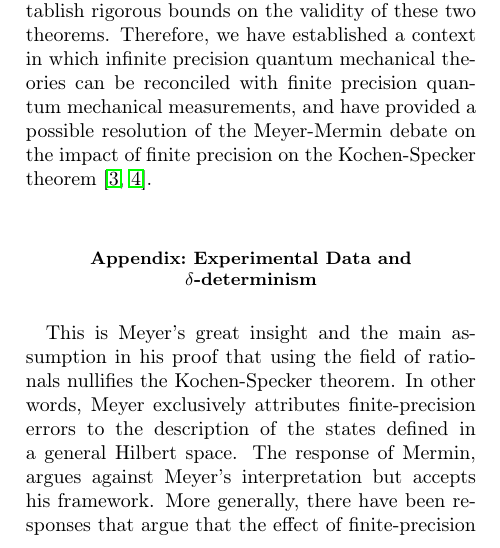
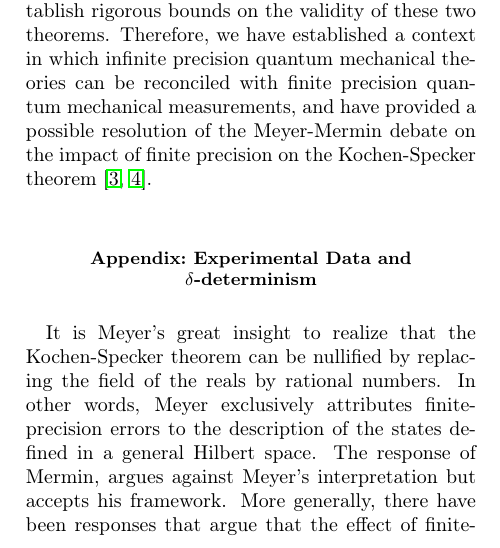
Before and after one commit to yuttai/Contextuality-and-Nonlocality-in-Discrete-Quantum-Theory, a LaTeX paper (revised_prop_letter_ajhs.tex): part of one column of page 10 of 13, cut so that both start at the same text. Compiled offline with pdfLaTeX.

Commit message:
Updated according to Gerardo's suggestion...

```diff
--- a/revised_prop_letter_ajhs.tex
+++ b/revised_prop_letter_ajhs.tex
@@ -1661,8 +1661,8 @@ $\mathbb{1}$  & $\necess$ & $\necess$ & $\necess$ & $\necess$ & $\necess$\tabula
 \bottomrule
 \end{tabular}
 \end{table*}
-This is Meyer's great insight and the main assumption in his proof that using the
-field of rationals nullifies the Kochen-Specker theorem.  In other
+It is Meyer's great insight to realize that the Kochen-Specker theorem can be nullified
+by replacing the field of the reals by rational numbers.  In other
 words, Meyer exclusively attributes finite-precision errors to the
 description of the states defined in a general Hilbert space. The
 response of Mermin, argues against Meyer's interpretation but accepts
```
